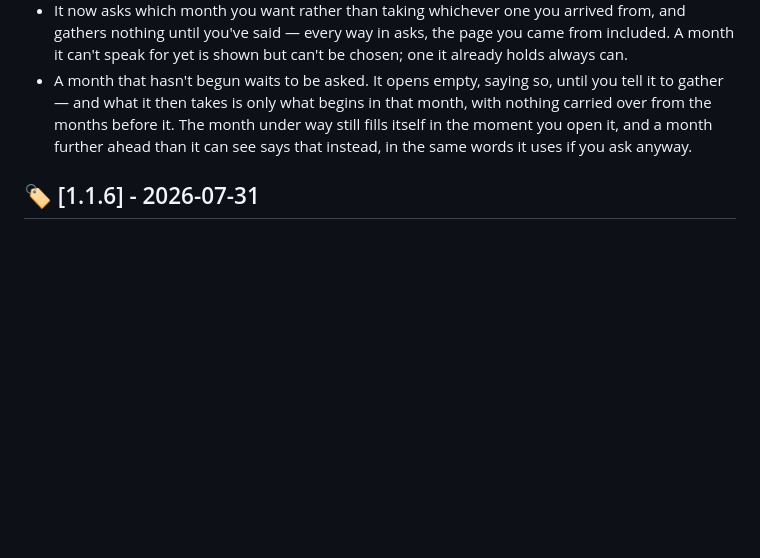
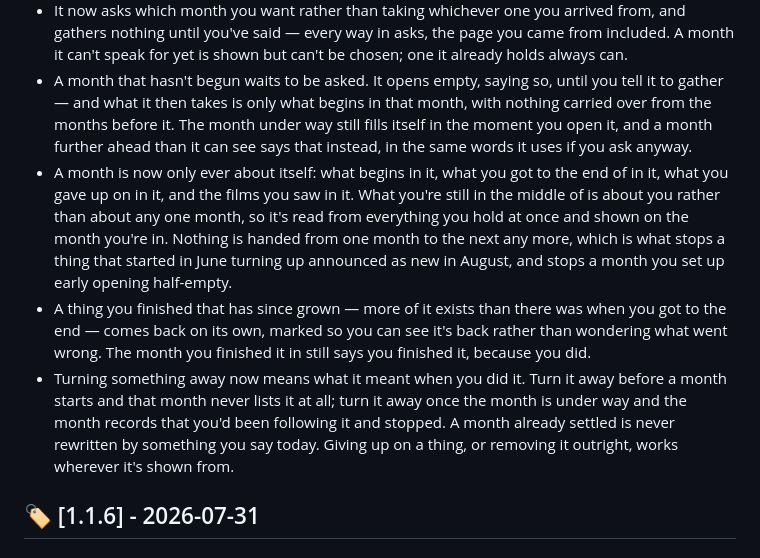
Before and after one commit to JoshTheBlack/trakt-calendar, a Markdown page: CHANGELOG.md, the part around the change. GitHub-like rendering; blank space fills up the shorter version.

Commit message:
Say what changed, without saying what it is

```diff
--- a/CHANGELOG.md
+++ b/CHANGELOG.md
@@ -18,6 +18,9 @@ All notable changes to this project are documented here. Format loosely follows
 - It no longer builds a month the calendar hasn't reached out of the current one's contents, nor quietly closes off the months in between. Only the month under way and the one immediately after it get filled in.
 - It now asks which month you want rather than taking whichever one you arrived from, and gathers nothing until you've said — every way in asks, the page you came from included. A month it can't speak for yet is shown but can't be chosen; one it already holds always can.
 - A month that hasn't begun waits to be asked. It opens empty, saying so, until you tell it to gather — and what it then takes is only what begins in that month, with nothing carried over from the months before it. The month under way still fills itself in the moment you open it, and a month further ahead than it can see says that instead, in the same words it uses if you ask anyway.
+- A month is now only ever about itself: what begins in it, what you got to the end of in it, what you gave up on in it, and the films you saw in it. What you're still in the middle of is about you rather than about any one month, so it's read from everything you hold at once and shown on the month you're in. Nothing is handed from one month to the next any more, which is what stops a thing that started in June turning up announced as new in August, and stops a month you set up early opening half-empty.
+- A thing you finished that has since grown — more of it exists than there was when you got to the end — comes back on its own, marked so you can see it's back rather than wondering what went wrong. The month you finished it in still says you finished it, because you did.
+- Turning something away now means what it meant when you did it. Turn it away before a month starts and that month never lists it at all; turn it away once the month is under way and the month records that you'd been following it and stopped. A month already settled is never rewritten by something you say today. Giving up on a thing, or removing it outright, works wherever it's shown from.
 
 ## 🏷️ [1.1.6] - 2026-07-31
 
```
